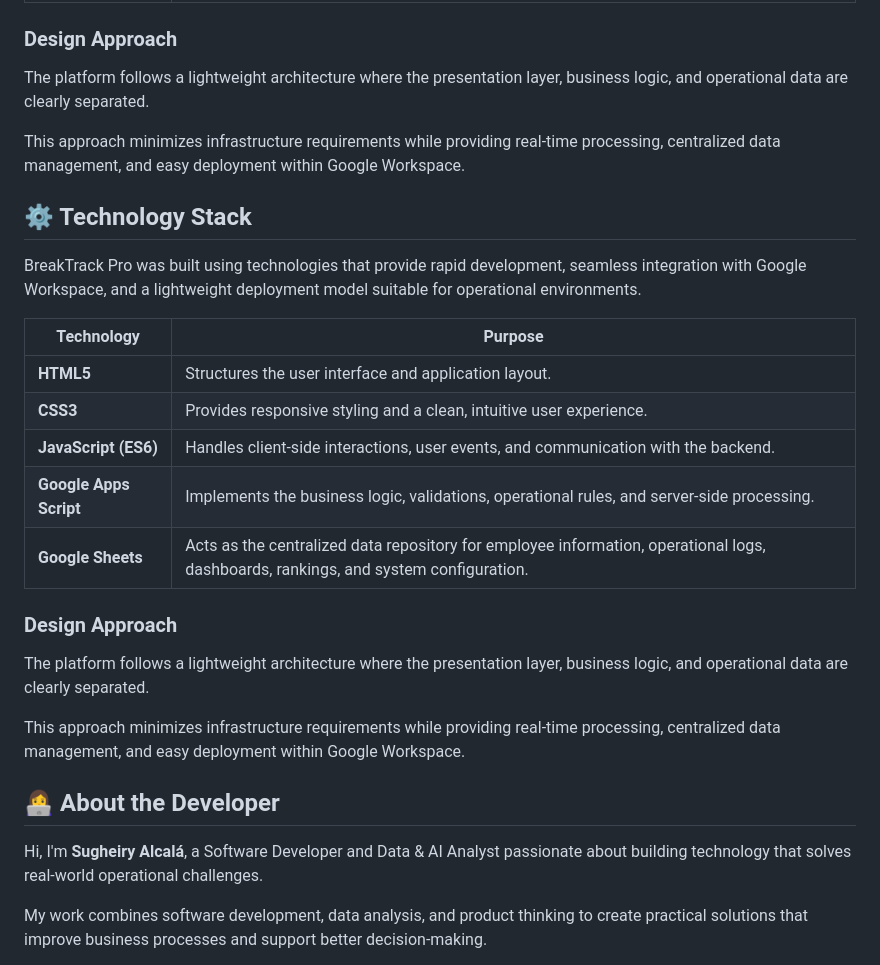
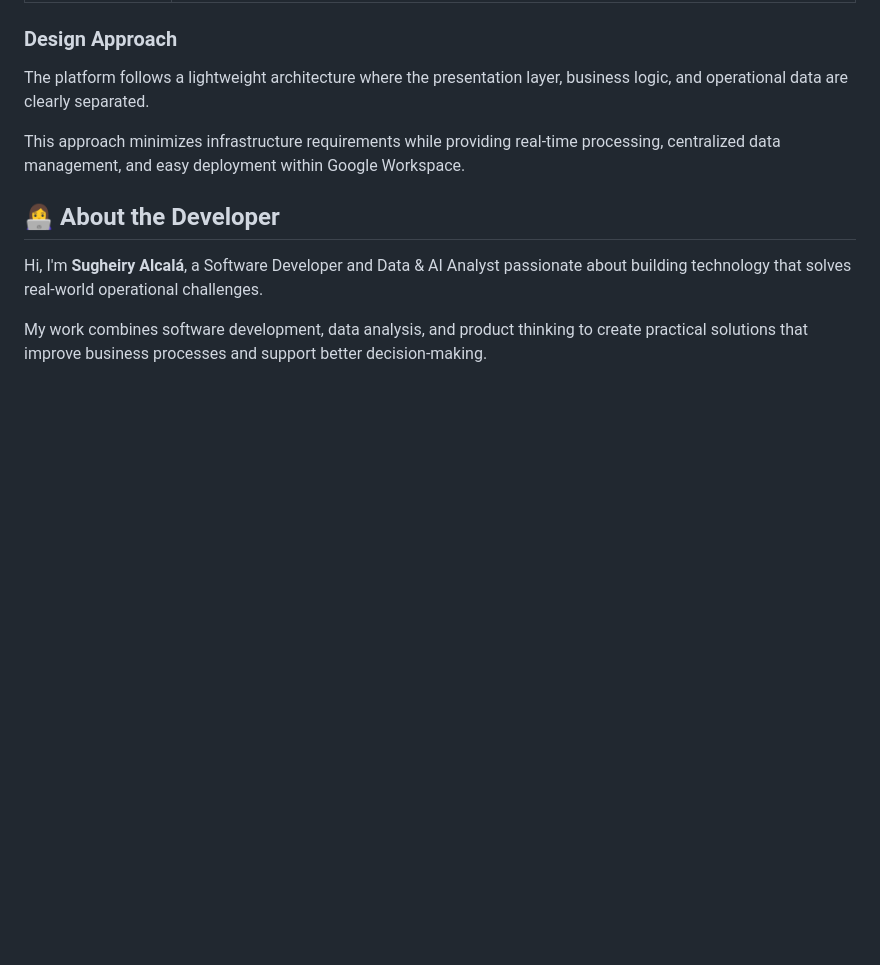
Before and after one commit to sugheiry-alcala/BreakTrack-Pro, a Markdown page: README.md, the part around the change. Rendered like a GitHub page; blank space fills up the shorter version.

Commit message:
Remove Technology Stack details from README
Removed the Technology Stack section from the README.

```diff
--- a/README.md
+++ b/README.md
@@ -188,23 +188,7 @@ The platform follows a lightweight architecture where the presentation layer, bu
 
 This approach minimizes infrastructure requirements while providing real-time processing, centralized data management, and easy deployment within Google Workspace.
 
-## ⚙️ Technology Stack
 
-BreakTrack Pro was built using technologies that provide rapid development, seamless integration with Google Workspace, and a lightweight deployment model suitable for operational environments.
-
-| Technology | Purpose |
-|------------|---------|
-| **HTML5** | Structures the user interface and application layout. |
-| **CSS3** | Provides responsive styling and a clean, intuitive user experience. |
-| **JavaScript (ES6)** | Handles client-side interactions, user events, and communication with the backend. |
-| **Google Apps Script** | Implements the business logic, validations, operational rules, and server-side processing. |
-| **Google Sheets** | Acts as the centralized data repository for employee information, operational logs, dashboards, rankings, and system configuration. |
-
-### Design Approach
-
-The platform follows a lightweight architecture where the presentation layer, business logic, and operational data are clearly separated.
-
-This approach minimizes infrastructure requirements while providing real-time processing, centralized data management, and easy deployment within Google Workspace.
 
 
 
```
